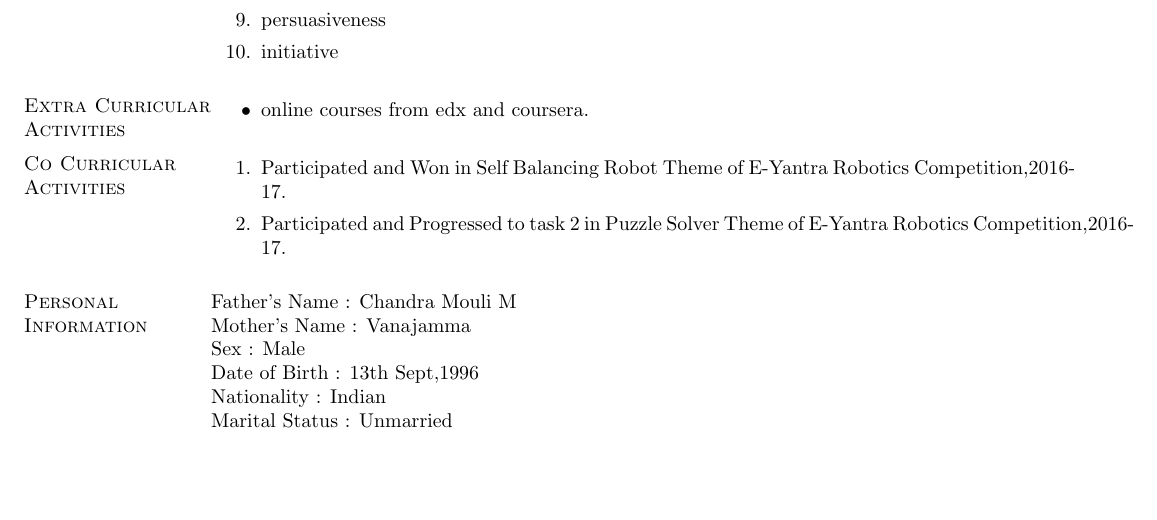
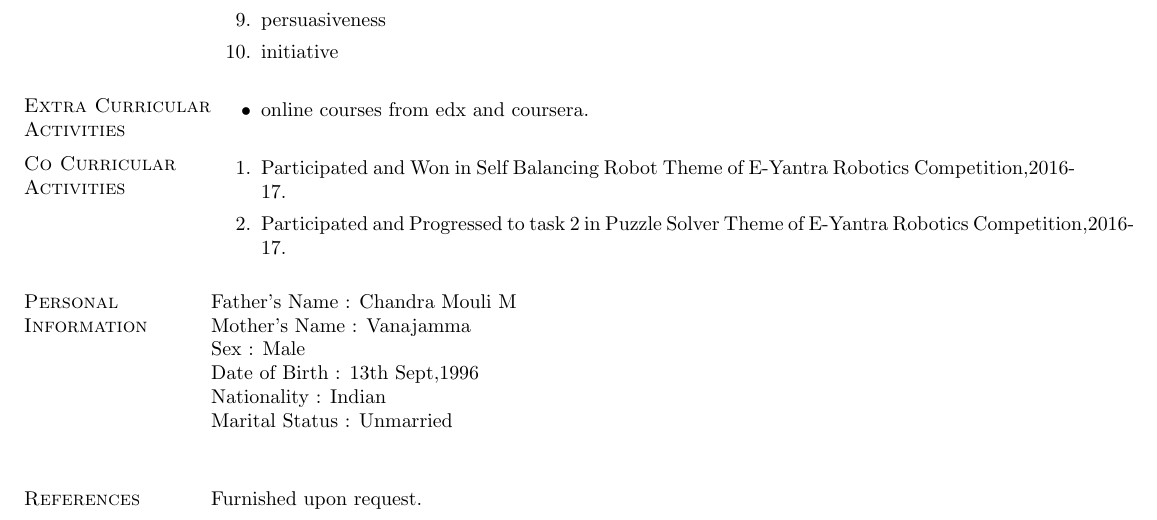
Before and after one commit to NIKHILESHM/NikhileshMath_Resume, a LaTeX CV (resume.tex): part of page 2 of 2, cut so that both start at the same text, the shorter picture padded with empty space. Compiled offline with pdfLaTeX.

Commit message:
References

```diff
--- a/resume.tex
+++ b/resume.tex
@@ -117,5 +117,10 @@ Date of Birth : 13th Sept,1996\\
 Nationality : Indian\\
 Marital Status : Unmarried\\
 
+\section{\sc References}
+Furnished upon request.\\
+
+
+
 \end{resume}
 \end{document}
```
Also changed, not shown: resume.pdf, 2 other files.
